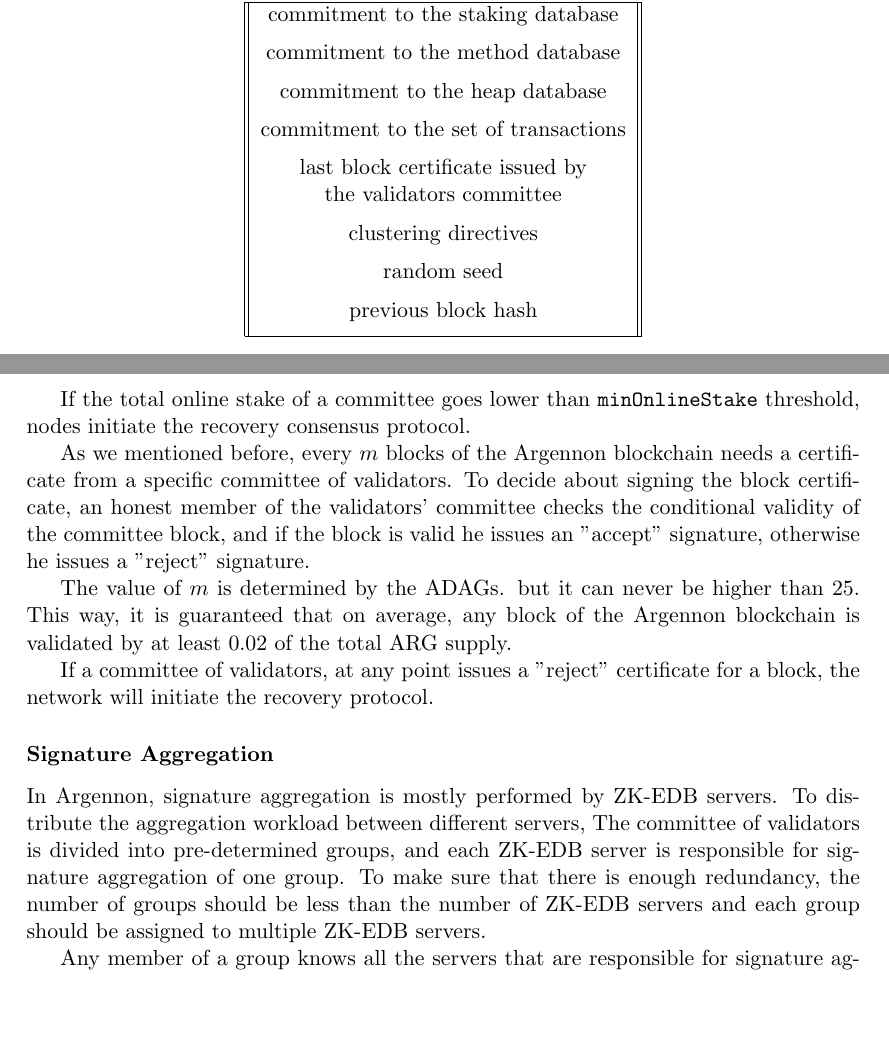
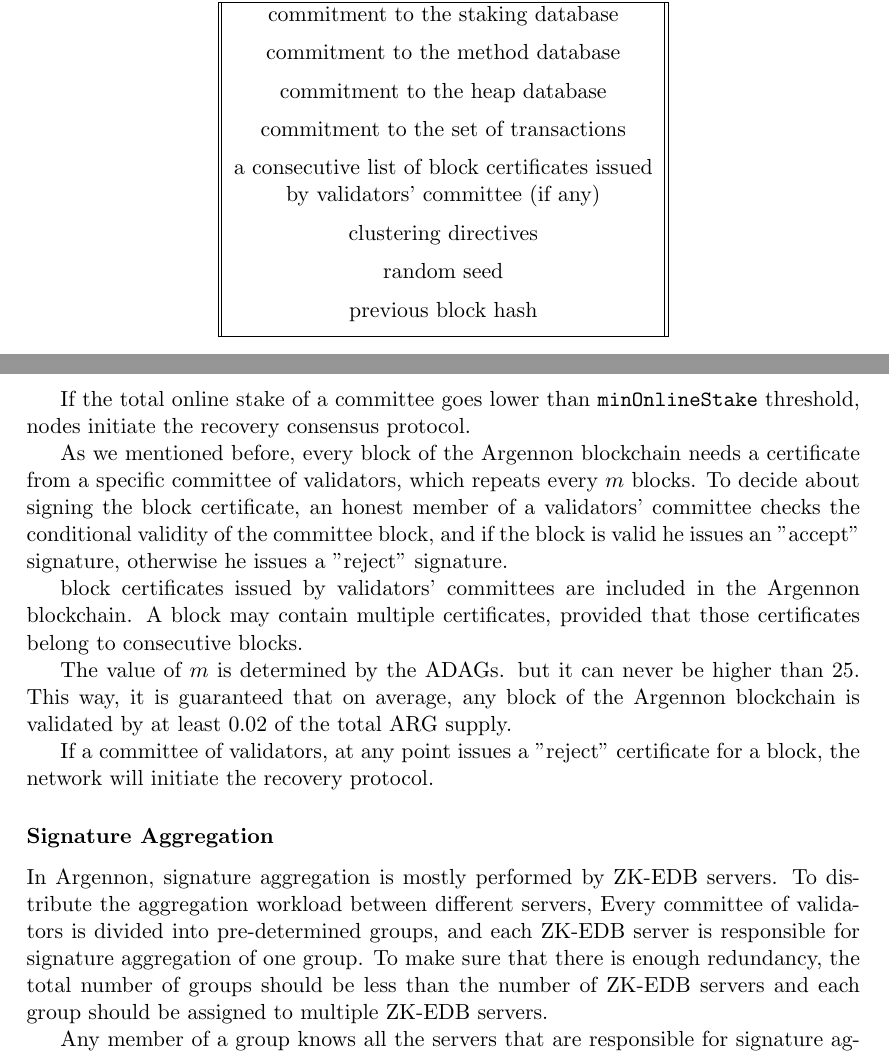
Before and after one commit to aybehrouz/argennon, a LaTeX thesis (tex/A.tex, which reads tex/sections/blocks.tex, tex/sections/consensus.tex): two parts of pages 24 and 28 of 38 before the commit and two parts of pages 24 and 28 of 37 after it, joined at a grey line, cut so that both start at the same text, the shorter picture padded with empty space. Compiled offline with pdfLaTeX.

Commit message:
Fix some typos
Signed-off-by: aybehrouz <behrouz_ayati@yahoo.com>

```diff
--- a/tex/sections/blocks.tex
+++ b/tex/sections/blocks.tex
@@ -16,8 +16,8 @@ A block of the Argennon blockchain contains the following information:
         commitment to the method database             \\ [1.2ex]
         commitment to the heap database               \\ [1.2ex]
         commitment to the set of transactions         \\ [1.2ex]
-        last block certificate issued by         \\
-        the validators committee                      \\ [1.2ex]
+        a consecutive list of block certificates issued     \\
+        by validators' committee (if any)           \\ [1.2ex]
         clustering directives                         \\ [1.2ex]
         random seed                                   \\ [1.2ex]
         previous block hash                           \\ [1.2ex]
--- a/tex/sections/consensus.tex
+++ b/tex/sections/consensus.tex
@@ -74,10 +75,13 @@ the staking database of the previous \textbf{block certified by the same committ
 If the total online stake of a committee goes lower than \texttt{minOnlineStake} threshold, nodes initiate the recovery
 consensus protocol.
 
-As we mentioned before, every $m$ blocks of the Argennon blockchain needs a certificate from a specific committee
-of validators. To decide about signing the block certificate, an honest member of the validators'
-committee checks the conditional validity of the committee block, and if the block is valid he issues an "accept"
-signature, otherwise he issues a "reject" signature.
+As we mentioned before, every block of the Argennon blockchain needs a certificate from a specific committee of
+validators, which repeats every $m$ blocks. To decide about signing the block certificate, an honest member of a
+validators' committee checks the conditional validity of the committee block, and if the block is valid he issues
+an "accept" signature, otherwise he issues a "reject" signature.
+
+block certificates issued by validators' committees are included in the Argennon blockchain. A block may contain
+multiple certificates, provided that those certificates belong to consecutive blocks.
 
 The value of $m$ is determined by the ADAGs. but it can never be higher than $25$. This way, it is guaranteed
 that on average, any block of the Argennon blockchain is validated by at least $0.02$ of the total ARG supply.
@@ -88,9 +92,9 @@ recovery protocol.
 \subsubsection{Signature Aggregation}
 
 In Argennon, signature aggregation is mostly performed by ZK-EDB servers. To distribute the aggregation workload
-between different servers, The committee of validators is divided into pre-determined groups, and each ZK-EDB
-server is responsible for signature aggregation of one group. To make sure that there is enough redundancy, the number
-of groups should be less than the number of ZK-EDB servers and each group should be assigned to
+between different servers, Every committee of validators is divided into pre-determined groups, and each ZK-EDB
+server is responsible for signature aggregation of one group. To make sure that there is enough redundancy, the
+total number of groups should be less than the number of ZK-EDB servers and each group should be assigned to
 multiple ZK-EDB servers.
 
 Any member of a group knows all the servers that are responsible for signature aggregation of his group. When a member
```
Also changed, not shown: pdf/A.pdf, tex/sections/consensus.tex (17 more changed lines).
